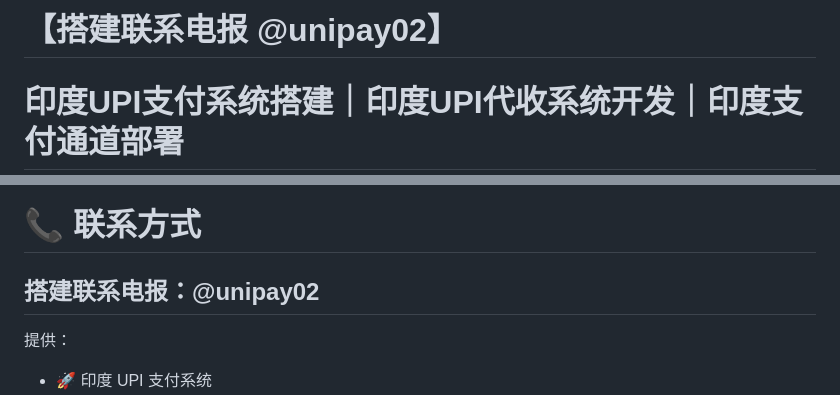
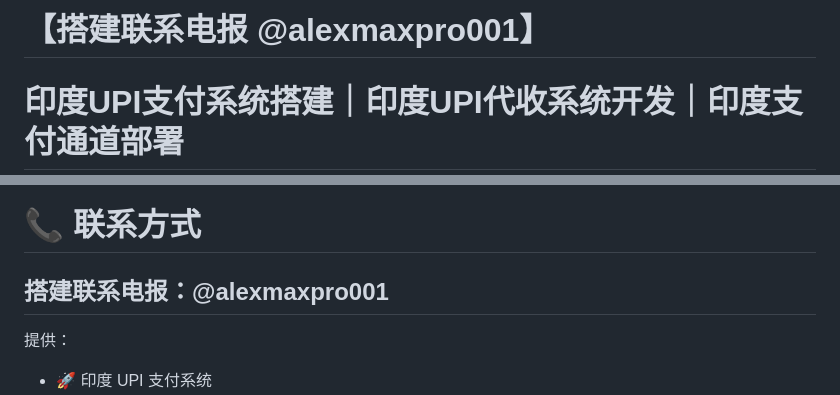
Before and after one commit to sfzf/sfzf, a Markdown page: README.md, 2 parts joined by grey strips. Rendered like a GitHub page.

```diff
--- a/README.md
+++ b/README.md
@@ -1,4 +1,4 @@
-# 【搭建联系电报 @unipay02】
+# 【搭建联系电报 @alexmaxpro001】
 
 # 印度UPI支付系统搭建｜印度UPI代收系统开发｜印度支付通道部署
 
@@ -120,7 +120,7 @@
 
 # 📞 联系方式
 
-## 搭建联系电报：@unipay02
+## 搭建联系电报：@alexmaxpro001
 
 提供：
 
```
